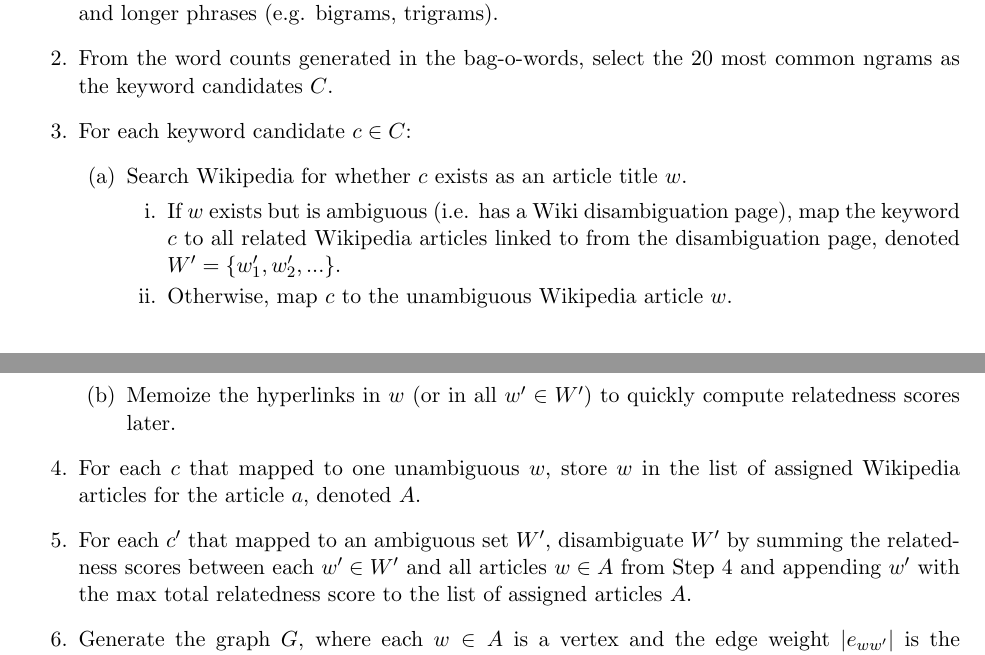
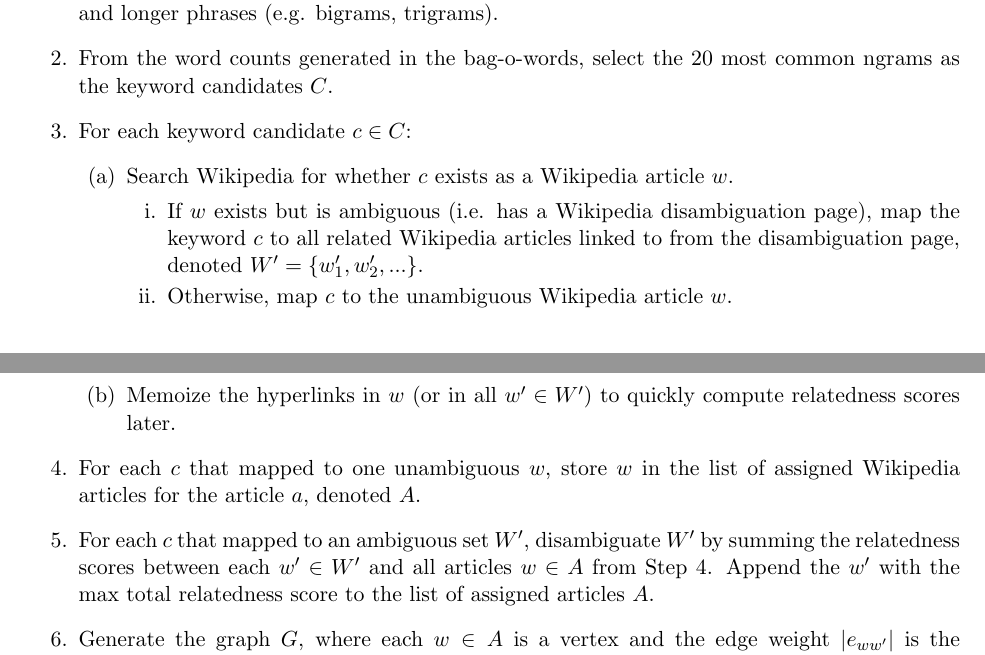
Before and after one commit to sourcemash/Kemeny, a LaTeX document (kemeny_sourcemash.tex): two parts of pages 3 and 4 of 6, joined at a grey line, cut so that both start at the same text. Compiled offline with pdfLaTeX.

Commit message:
Other edits

```diff
--- a/kemeny_sourcemash.tex
+++ b/kemeny_sourcemash.tex
@@ -88,15 +88,15 @@ The current implementation of the categorization algorithm works as follows:
 \item From the word counts generated in the bag-o-words, select the 20 most common ngrams as the keyword candidates $C$.
 \item For each keyword candidate $c \in C$:
   \begin{enumerate}
-  	\item Search Wikipedia for whether $c$ exists as an article title $w$.
+  	\item Search Wikipedia for whether $c$ exists as a Wikipedia article $w$.
   	\begin{enumerate}
- 		 \item If $w$ exists but is ambiguous (i.e. has a Wiki disambiguation page), map the keyword $c$ to all related Wikipedia articles linked to from the disambiguation page, denoted $W' = \{w'_{1}, w'_{2}, ...\}$.
+ 		 \item If $w$ exists but is ambiguous (i.e. has a Wikipedia disambiguation page), map the keyword $c$ to all related Wikipedia articles linked to from the disambiguation page, denoted $W' = \{w'_{1}, w'_{2}, ...\}$.
   		\item Otherwise, map $c$ to the unambiguous Wikipedia article $w$.
   	\end{enumerate}
 	\item Memoize the hyperlinks in $w$ (or in all $w' \in W'$) to quickly compute relatedness scores later.
   \end{enumerate}
 \item For each $c$ that mapped to one unambiguous $w$, store $w$ in the list of assigned Wikipedia articles for the article $a$, denoted $A$.
-\item For each $c'$ that mapped to an ambiguous set $W'$, disambiguate $W'$ by summing the relatedness scores between each $w' \in W'$ and all articles $w \in A$ from Step 4 and appending $w'$ with the max total relatedness score to the list of assigned articles $A$.
+\item For each $c$ that mapped to an ambiguous set $W'$, disambiguate $W'$ by summing the relatedness scores between each $w' \in W'$ and all articles $w \in A$ from Step 4. Append the $w'$ with the max total relatedness score to the list of assigned articles $A$.
 \item Generate the graph $G$, where each $w \in A$ is a vertex and the edge weight $|e_{ww'}|$ is the relatedness score between articles $w$ and $w'$.
 \item Perform the Louvain method for community detection\cite{Blondel} to isolate the communities in $G$.
 \item Extract the densest communities' keywords to be used as the categories for article $a$.
```
